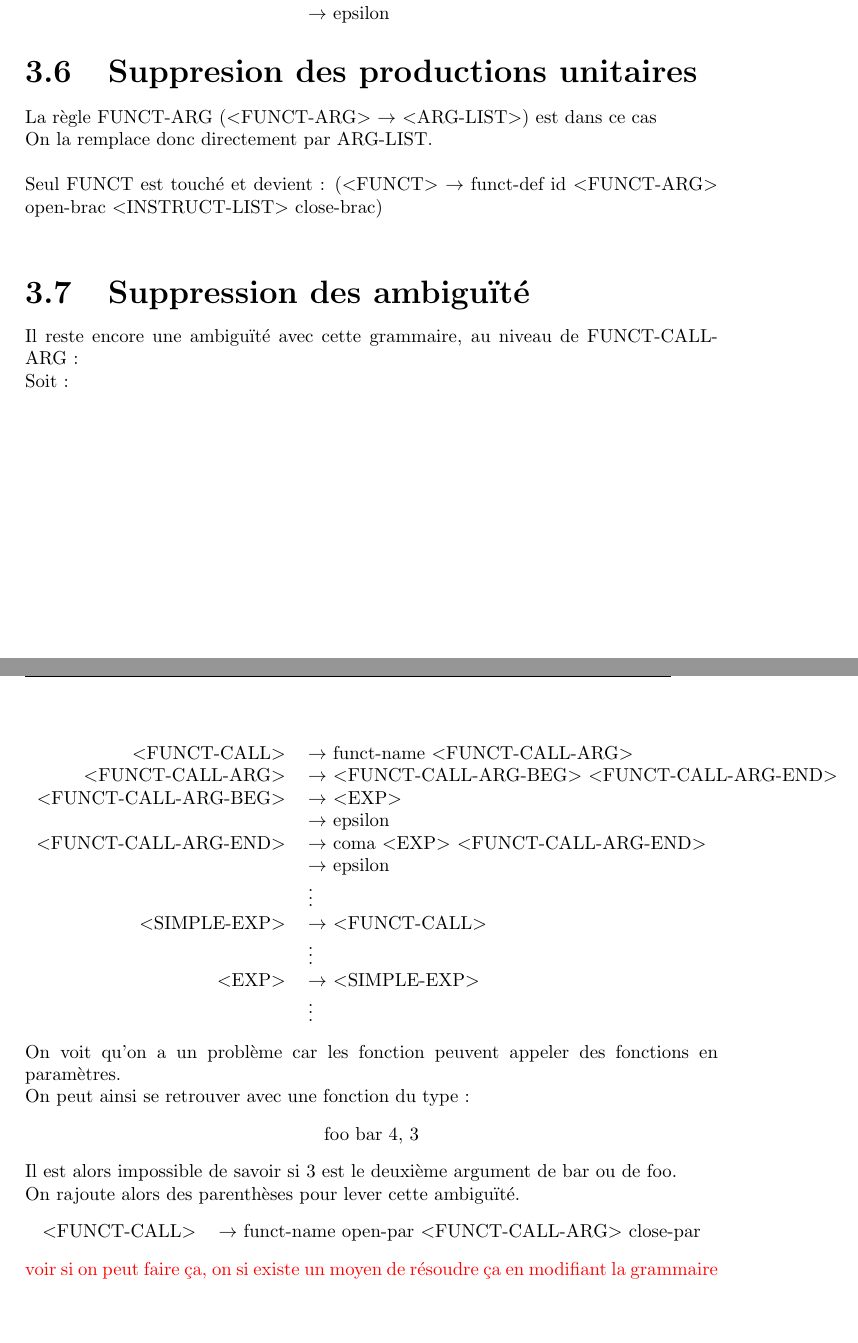
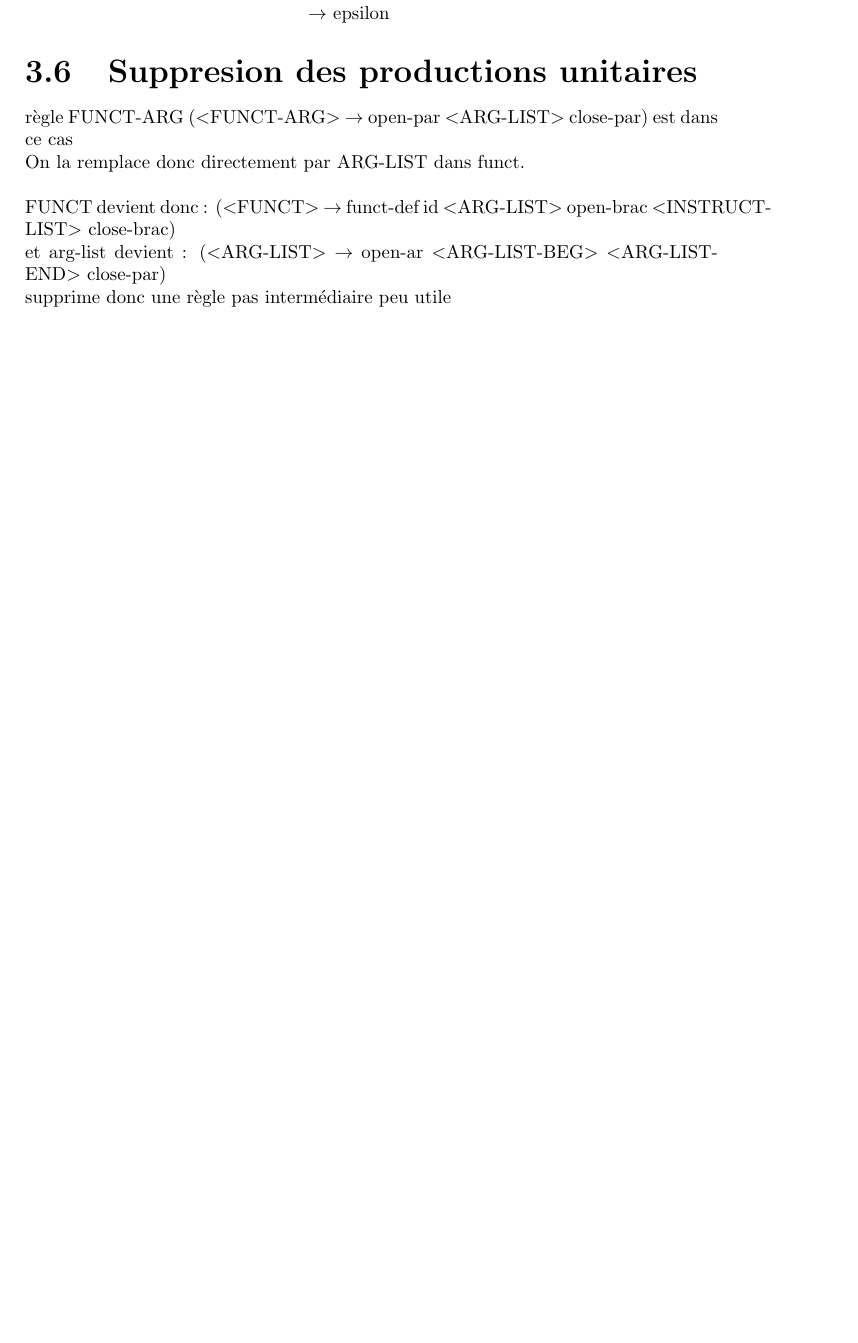
Before and after one commit to BafAltom/info-f403-project, a LaTeX document (report/rapport.tex): two parts of pages 7 and 8 of 23 before the commit and part of page 7 of 22 after it, the two joined at a grey line, cut so that both start at the same text, the shorter picture padded with empty space. The pictures show the PDF file report/rapport.pdf that the author committed with the source.

Commit message:
MAJ grammaire

```diff
--- a/report/rapport.tex
+++ b/report/rapport.tex
@@ -361,12 +361,10 @@ $<$EXP$>$			& $\rightarrow$ $<$SIMPLE-EXP$>$   \\
 	~\\
-	Seul FUNCT est touché et devient : ($<$FUNCT$>$	 $\rightarrow$ funct-def id $<$FUNCT-ARG$>$ open-brac $<$INSTRUCT-LIST$>$ close-brac) \\
+	FUNCT devient donc : ($<$FUNCT$>$	 $\rightarrow$ funct-def id $<$ARG-LIST$>$ open-brac $<$INSTRUCT-LIST$>$ close-brac) \\
+	et arg-list devient : ($<$ARG-LIST$>$  $\rightarrow$ open-ar $<$ARG-LIST-BEG$>$ $<$ARG-LIST-END$>$ close-par)\\
+	supprime donc une règle pas intermédiaire peu utile
 
 
 
 
 
-\subsection{Suppression des ambiguïté}
 
-	Il reste encore une ambiguïté avec cette grammaire, au niveau de FUNCT-CALL-ARG : \\
-	Soit :
-		\begin{center}\begin{tabular}{rl}
@@ -384,18 +371,3 @@ $<$EXP$>$			& $\rightarrow$ $<$SIMPLE-EXP$>$   \\
-									& $\vdots$\\
-			$<$EXP$>$				& $\rightarrow$ $<$SIMPLE-EXP$>$   \\
-									& $\vdots$\\
-	\end{tabular}\end{center}
-	On voit qu'on a un problème car les fonction peuvent appeler des fonctions en paramètres.\\
-	On peut ainsi se retrouver avec une fonction du type :
-	\begin{center}
-		foo bar 4, 3
-	\end{center}
-	Il est alors impossible de savoir si 3 est le deuxième argument de bar ou de foo.\\
-	On rajoute alors des parenthèses pour lever cette ambiguïté.
-		\begin{center}\begin{tabular}{rl}
-			$<$FUNCT-CALL$>$	& $\rightarrow$ funct-name open-par $<$FUNCT-CALL-ARG$>$ close-par\\
-	\end{tabular}\end{center}
-	\textcolor{red}{voir si on peut faire ça, on si existe un moyen de résoudre ça en modifiant la grammaire}\\
 
 
 
```
Also changed, not shown: report/rapport.pdf, report/rapport.tex (21 more changed lines).
